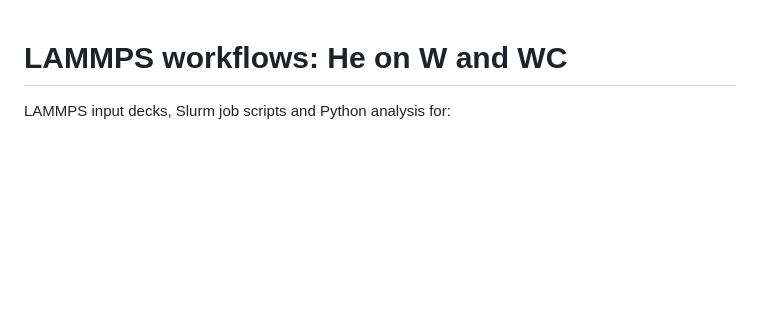
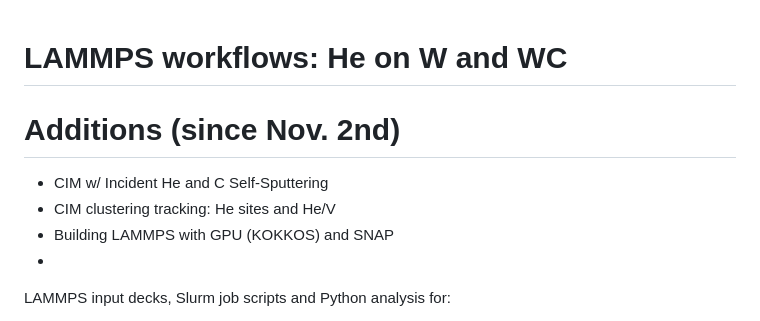
Before and after one commit to mcon157/LAMMPS_Projects, a Markdown page: README.md, the part around the change. Rendered like a GitHub page; blank space fills up the shorter version.

```diff
--- a/README.md
+++ b/README.md
@@ -1,4 +1,10 @@
 # LAMMPS workflows: He on W and WC
+
+# Additions (since Nov. 2nd)
+- CIM w/ Incident He and C Self-Sputtering
+- CIM clustering tracking: He sites and He/V
+- Building LAMMPS with GPU (KOKKOS) and SNAP
+-
 
 LAMMPS input decks, Slurm job scripts and Python analysis for:
 - **He sputtering and surface erosion** of tungsten (W) and tungsten carbide (WC), with:
```
